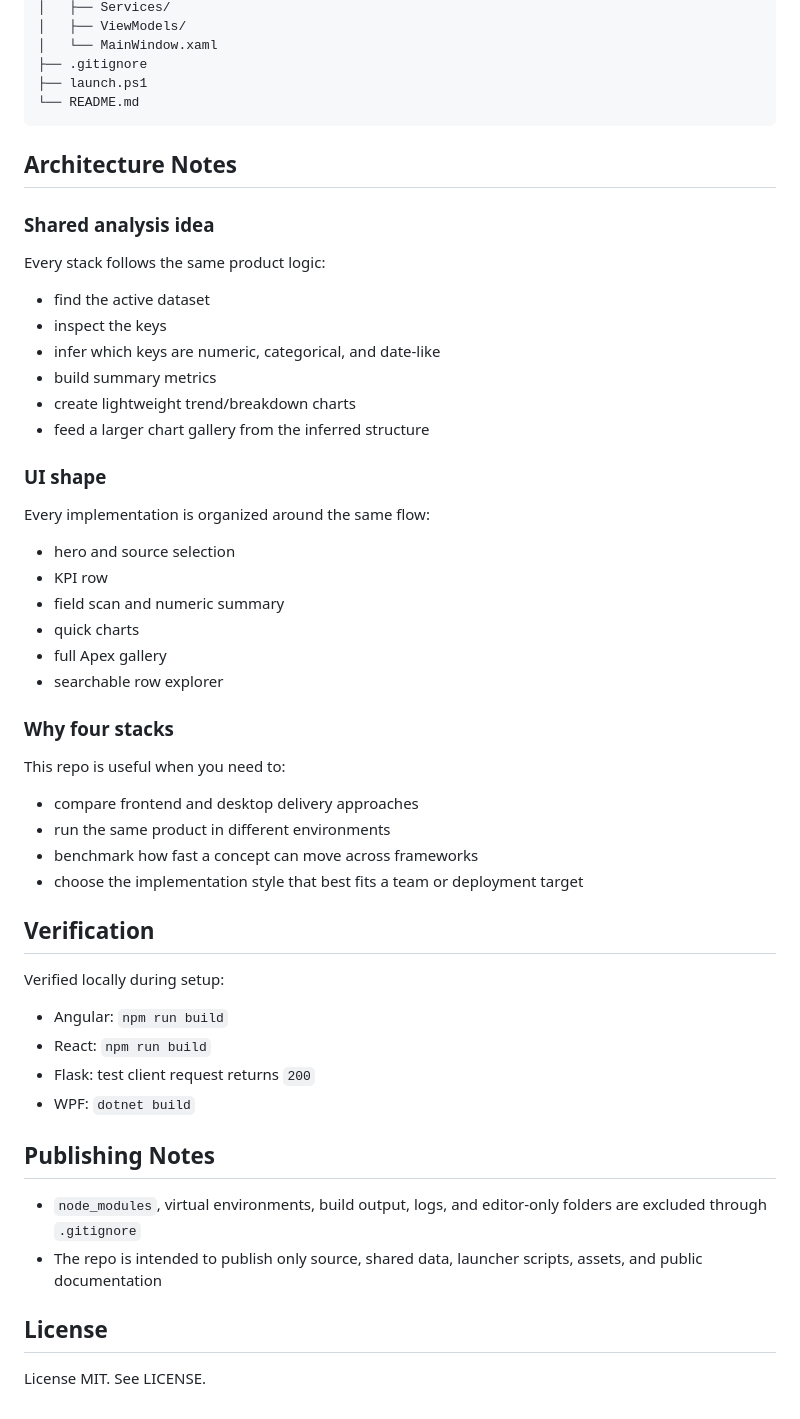
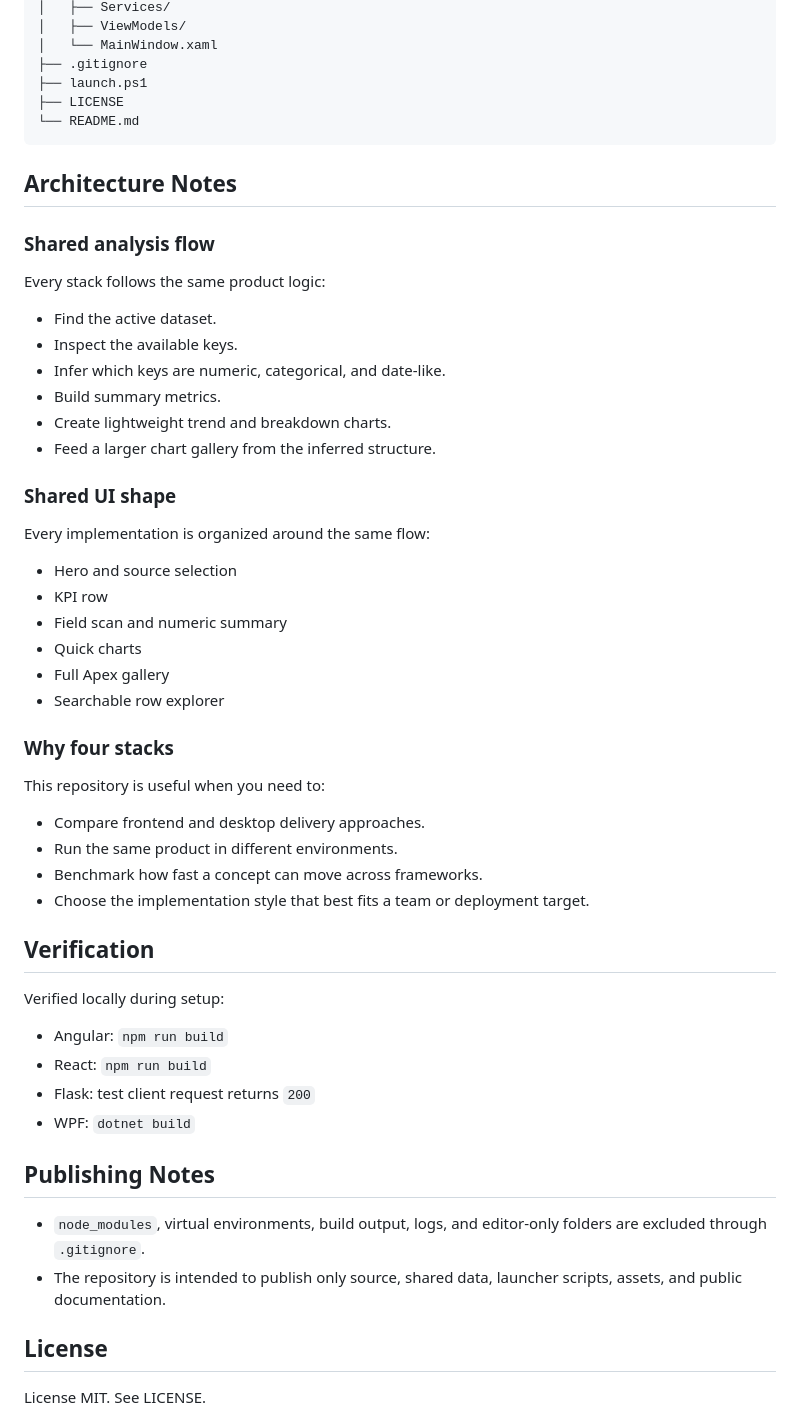
Before and after one commit to aykutsp/jsondash, a Markdown page: README.md, the part around one of its changes. Drawn GitHub-style.

````diff
--- a/README.md
+++ b/README.md
@@ -336,41 +326,42 @@ jsondash/
 │   └── MainWindow.xaml
 ├── .gitignore
 ├── launch.ps1
+├── LICENSE
 └── README.md
 ```
 
 ## Architecture Notes
 
-### Shared analysis idea
+### Shared analysis flow
 
 Every stack follows the same product logic:
 
-- find the active dataset
-- inspect the keys
-- infer which keys are numeric, categorical, and date-like
-- build summary metrics
-- create lightweight trend/breakdown charts
-- feed a larger chart gallery from the inferred structure
+- Find the active dataset.
+- Inspect the available keys.
+- Infer which keys are numeric, categorical, and date-like.
+- Build summary metrics.
+- Create lightweight trend and breakdown charts.
+- Feed a larger chart gallery from the inferred structure.
 
-### UI shape
+### Shared UI shape
 
 Every implementation is organized around the same flow:
 
-- hero and source selection
+- Hero and source selection
 - KPI row
-- field scan and numeric summary
-- quick charts
-- full Apex gallery
-- searchable row explorer
+- Field scan and numeric summary
+- Quick charts
+- Full Apex gallery
+- Searchable row explorer
 
 ### Why four stacks
 
-This repo is useful when you need to:
+This repository is useful when you need to:
 
-- compare frontend and desktop delivery approaches
-- run the same product in different environments
-- benchmark how fast a concept can move across frameworks
-- choose the implementation style that best fits a team or deployment target
+- Compare frontend and desktop delivery approaches.
+- Run the same product in different environments.
+- Benchmark how fast a concept can move across frameworks.
+- Choose the implementation style that best fits a team or deployment target.
 
 ## Verification
 
@@ -383,8 +374,8 @@ Verified locally during setup:
 
 ## Publishing Notes
 
-- `node_modules`, virtual environments, build output, logs, and editor-only folders are excluded through `.gitignore`
-- The repo is intended to publish only source, shared data, launcher scripts, assets, and public documentation
+- `node_modules`, virtual environments, build output, logs, and editor-only folders are excluded through `.gitignore`.
+- The repository is intended to publish only source, shared data, launcher scripts, assets, and public documentation.
 
 ## License
 
````
Also changed, not shown: other parts of README.md (+129 -139 lines).
